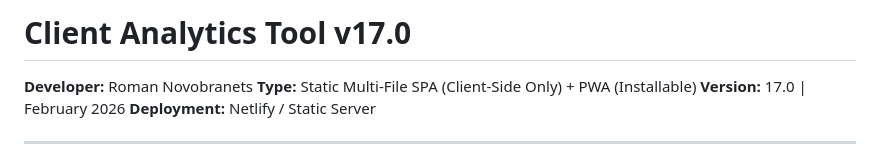
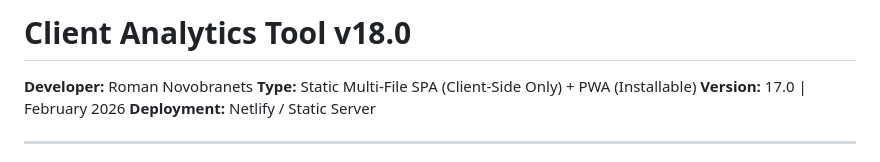
Before and after one commit to NovobRom/client-analytics_new, a Markdown page: README.md, the part around the change. Drawn GitHub-style.

```diff
--- a/README.md
+++ b/README.md
@@ -1,4 +1,4 @@
-# Client Analytics Tool v17.0
+# Client Analytics Tool v18.0
 
 **Developer:** Roman Novobranets
 **Type:** Static Multi-File SPA (Client-Side Only) + PWA (Installable)
```
